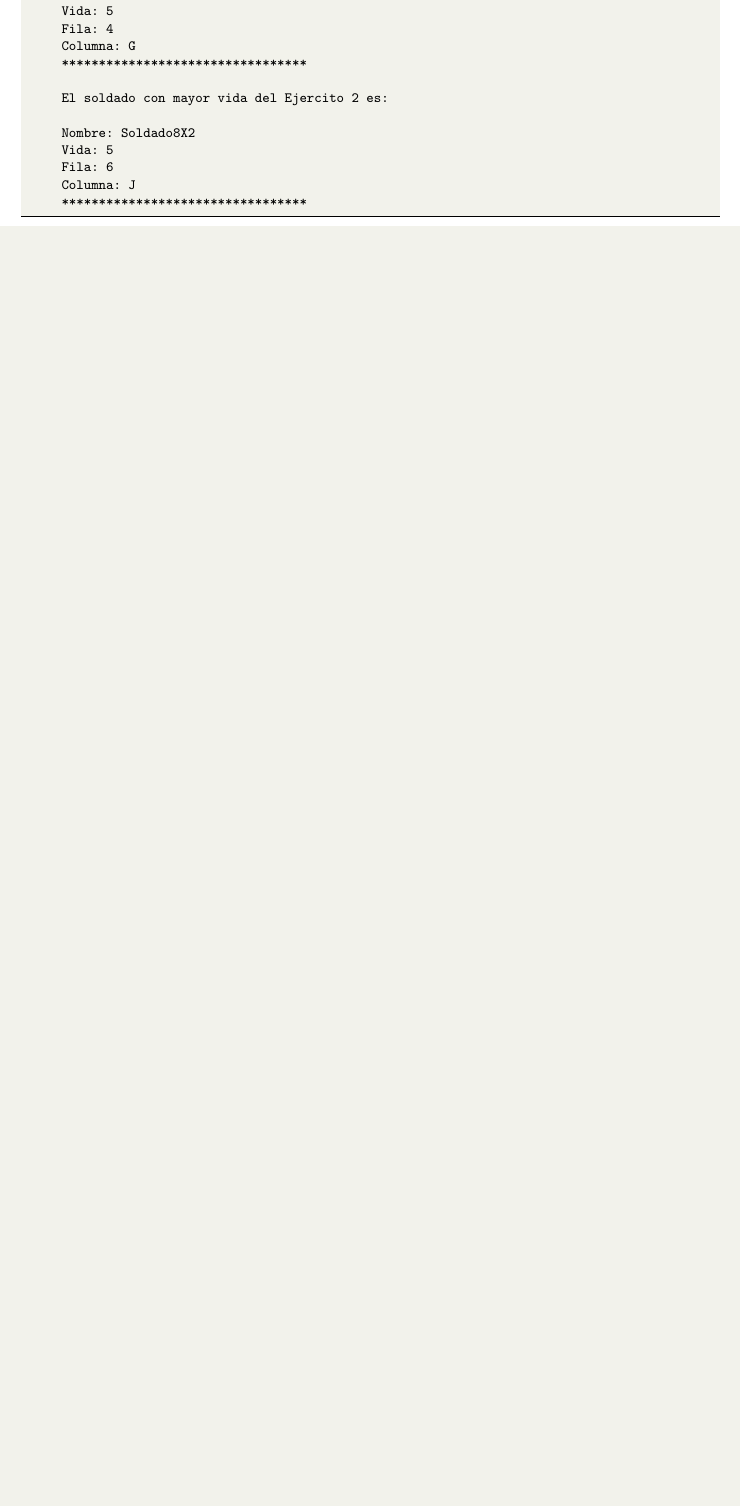
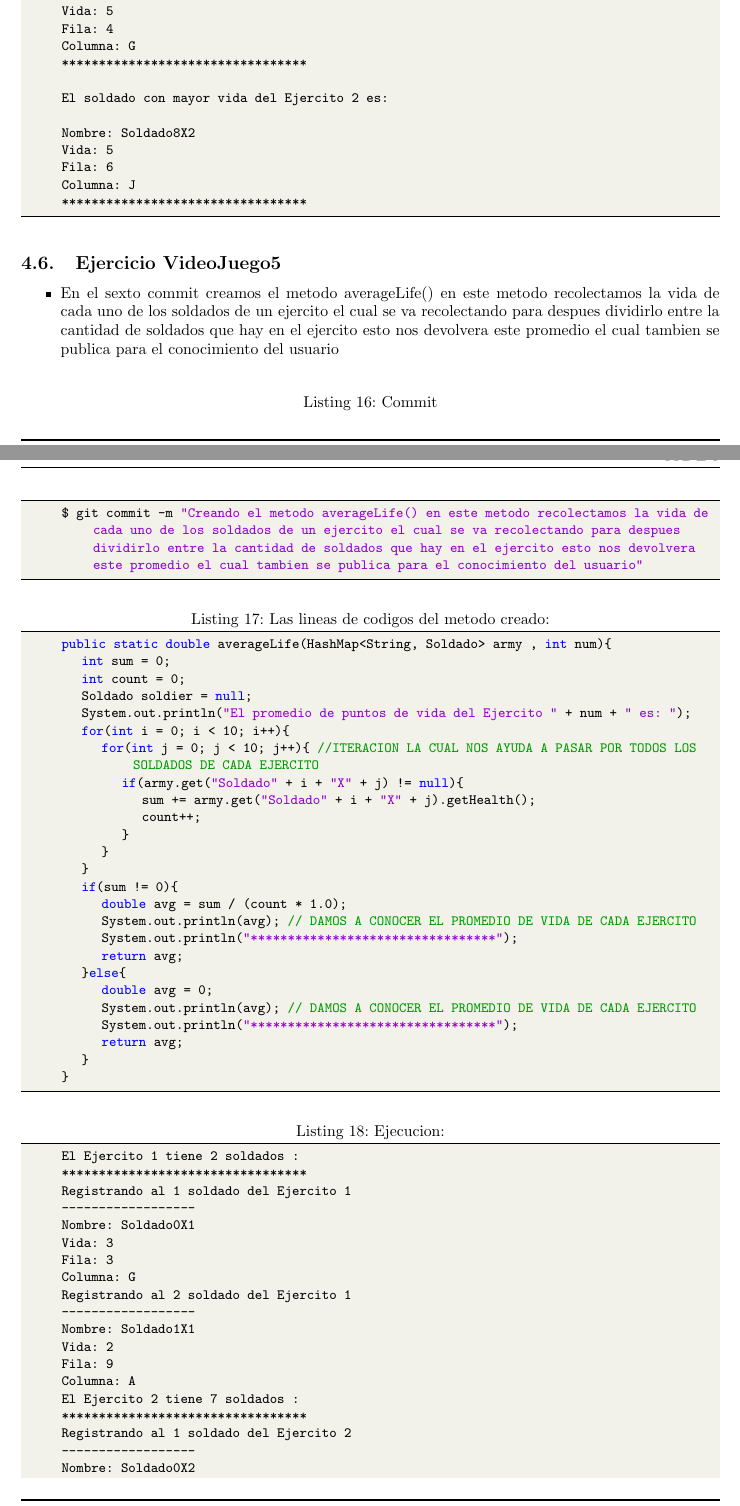
Before and after one commit to VictorMA18/fp2-23b, a LaTeX document (Fase02/Lab08/Latex/Informe08.tex): part of page 14 of 17 before the commit and two parts of pages 14 and 15 of 20 after it, the two joined at a grey line, cut so that both start at the same text, the shorter picture padded with empty space. Compiled offline with pdfLaTeX.

Commit message:
Actualizando informe

```diff
--- a/Fase02/Lab08/Latex/Informe08.tex
+++ b/Fase02/Lab08/Latex/Informe08.tex
@@ -725,3 +725,59 @@
 		*********************************
 
 	\end{lstlisting}
+	\subsection{Ejercicio VideoJuego5}
+	\begin{itemize}
+		\item En el sexto commit creamos el metodo averageLife() en este metodo recolectamos la vida de cada uno de los soldados de un ejercito el cual se va recolectando para despues dividirlo entre la cantidad de soldados que hay en el ejercito esto nos devolvera este promedio el cual tambien se publica para el conocimiento del usuario
+	\end{itemize}
+	\begin{lstlisting}[language=bash,caption={Commit}][H]
+		$ git commit -m "Creando el metodo averageLife() en este metodo recolectamos la vida de cada uno de los soldados de un ejercito el cual se va recolectando para despues dividirlo entre la cantidad de soldados que hay en el ejercito esto nos devolvera este promedio el cual tambien se publica para el conocimiento del usuario"
+	\end{lstlisting}
+	\begin{lstlisting}[language=java,caption={Las lineas de codigos del metodo creado:}][H]
+		public static double averageLife(HashMap<String, Soldado> army , int num){
+			int sum = 0;
+			int count = 0;
+			Soldado soldier = null;
+			System.out.println("El promedio de puntos de vida del Ejercito " + num + " es: ");
+			for(int i = 0; i < 10; i++){
+				for(int j = 0; j < 10; j++){ //ITERACION LA CUAL NOS AYUDA A PASAR POR TODOS LOS SOLDADOS DE CADA EJERCITO
+					if(army.get("Soldado" + i + "X" + j) != null){
+						sum += army.get("Soldado" + i + "X" + j).getHealth();
+						count++;
+					}
+				}
+			}
+			if(sum != 0){
+				double avg = sum / (count * 1.0);
+				System.out.println(avg); // DAMOS A CONOCER EL PROMEDIO DE VIDA DE CADA EJERCITO
+				System.out.println("*********************************");
+				return avg;
+			}else{
+				double avg = 0;
+				System.out.println(avg); // DAMOS A CONOCER EL PROMEDIO DE VIDA DE CADA EJERCITO
+				System.out.println("*********************************");
+				return avg;
+			}
+		}
+	\end{lstlisting}
+	\begin{lstlisting}[language=bash,caption={Ejecucion:}][H]
+		El Ejercito 1 tiene 2 soldados :
+		*********************************
+		Registrando al 1 soldado del Ejercito 1
+		------------------
+		Nombre: Soldado0X1
+		Vida: 3
+		Fila: 3
+		Columna: G
+		Registrando al 2 soldado del Ejercito 1
+		------------------
+		Nombre: Soldado1X1
+		Vida: 2
+		Fila: 9
+		Columna: A
+		El Ejercito 2 tiene 7 soldados :
+		*********************************
+		Registrando al 1 soldado del Ejercito 2
+		------------------
+		Nombre: Soldado0X2
+		Vida: 5
+		Fila: 10
```
Also changed, not shown: Fase02/Lab08/Latex/Informe08.pdf, Fase02/Lab08/Latex/img/Commit6.png (added), Fase02/Lab08/Latex/Informe08.tex (75 more changed lines), 1 other file.
